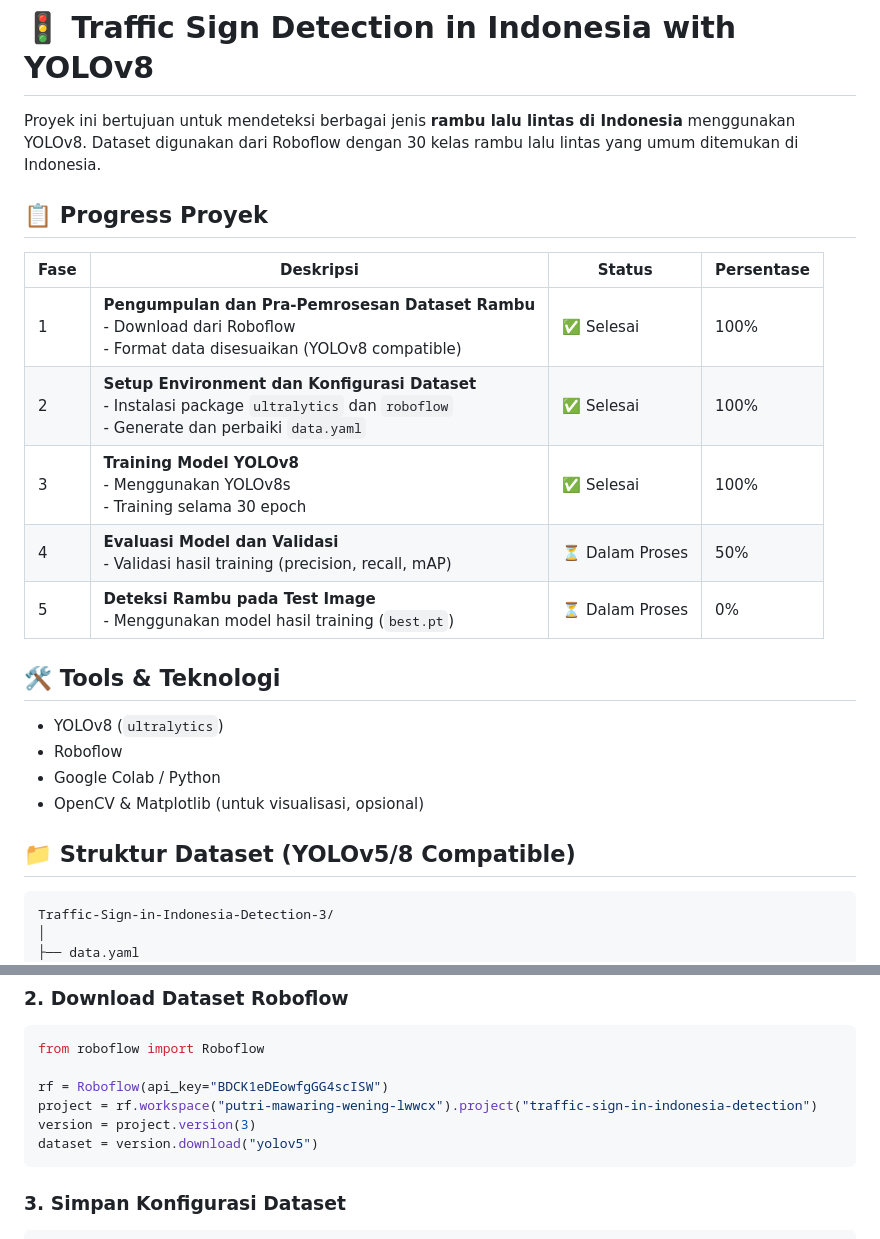
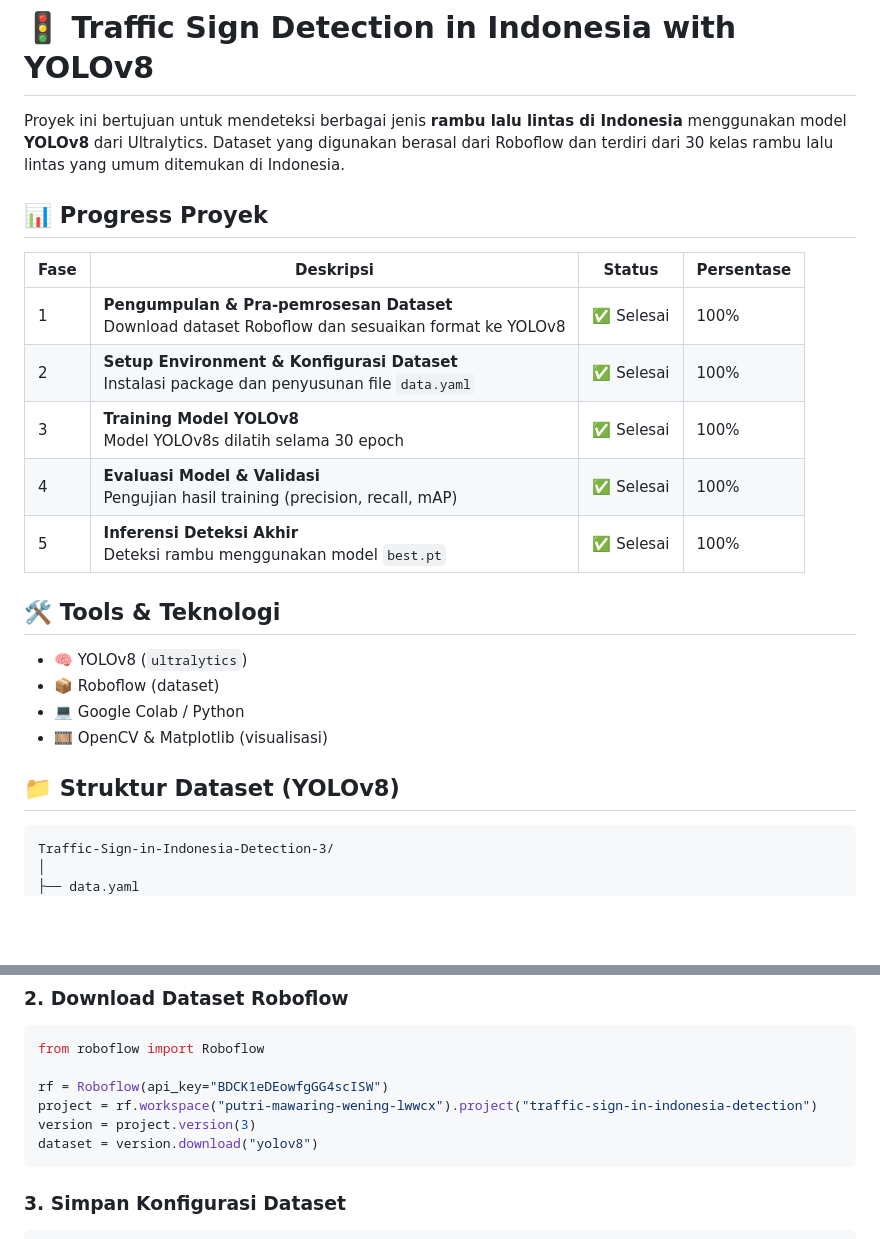
Before and after one commit to ejosellys/Project-CV, a Markdown page: README.md, 2 parts joined by grey strips. Rendered like a GitHub page; blank space fills up the shorter version.

````diff
--- a/README.md
+++ b/README.md
@@ -1,25 +1,25 @@
 # 🚦 Traffic Sign Detection in Indonesia with YOLOv8
 
-Proyek ini bertujuan untuk mendeteksi berbagai jenis **rambu lalu lintas di Indonesia** menggunakan YOLOv8. Dataset digunakan dari Roboflow dengan 30 kelas rambu lalu lintas yang umum ditemukan di Indonesia.
+Proyek ini bertujuan untuk mendeteksi berbagai jenis **rambu lalu lintas di Indonesia** menggunakan model **YOLOv8** dari Ultralytics. Dataset yang digunakan berasal dari Roboflow dan terdiri dari 30 kelas rambu lalu lintas yang umum ditemukan di Indonesia.
 
-## 📋 Progress Proyek
+## 📊 Progress Proyek
 
 | Fase | Deskripsi | Status | Persentase |
 |------|-----------|--------|------------|
-| 1 | **Pengumpulan dan Pra-Pemrosesan Dataset Rambu**<br> - Download dari Roboflow<br> - Format data disesuaikan (YOLOv8 compatible) | ✅ Selesai | 100% |
-| 2 | **Setup Environment dan Konfigurasi Dataset**<br> - Instalasi package `ultralytics` dan `roboflow`<br> - Generate dan perbaiki `data.yaml` | ✅ Selesai | 100% |
-| 3 | **Training Model YOLOv8**<br> - Menggunakan YOLOv8s<br> - Training selama 30 epoch | ✅ Selesai | 100% |
-| 4 | **Evaluasi Model dan Validasi**<br> - Validasi hasil training (precision, recall, mAP) | ⏳ Dalam Proses | 50% |
-| 5 | **Deteksi Rambu pada Test Image**<br> - Menggunakan model hasil training (`best.pt`) | ⏳ Dalam Proses | 0% |
+| 1 | **Pengumpulan & Pra-pemrosesan Dataset**<br>Download dataset Roboflow dan sesuaikan format ke YOLOv8 | ✅ Selesai | 100% |
+| 2 | **Setup Environment & Konfigurasi Dataset**<br>Instalasi package dan penyusunan file `data.yaml` | ✅ Selesai | 100% |
+| 3 | **Training Model YOLOv8**<br>Model YOLOv8s dilatih selama 30 epoch | ✅ Selesai | 100% |
+| 4 | **Evaluasi Model & Validasi**<br>Pengujian hasil training (precision, recall, mAP) | ✅ Selesai | 100% |
+| 5 | **Inferensi Deteksi Akhir**<br>Deteksi rambu menggunakan model `best.pt` | ✅ Selesai | 100% |
 
-## 🛠 Tools & Teknologi
+## 🛠️ Tools & Teknologi
 
-- YOLOv8 (`ultralytics`)
-- Roboflow
-- Google Colab / Python
-- OpenCV & Matplotlib (untuk visualisasi, opsional)
+- 🧠 YOLOv8 (`ultralytics`)
+- 📦 Roboflow (dataset)
+- 💻 Google Colab / Python
+- 🎞️ OpenCV & Matplotlib (visualisasi)
 
-## 📁 Struktur Dataset (YOLOv5/8 Compatible)
+## 📁 Struktur Dataset (YOLOv8)
 
 ```
 Traffic-Sign-in-Indonesia-Detection-3/
@@ -52,7 +52,7 @@ from roboflow import Roboflow
 rf = Roboflow(api_key="BDCK1eDEowfgGG4scISW")
 project = rf.workspace("putri-mawaring-wening-lwwcx").project("traffic-sign-in-indonesia-detection")
 version = project.version(3)
-dataset = version.download("yolov5")
+dataset = version.download("yolov8")
 ```
 
 ### 3. Simpan Konfigurasi Dataset
````
